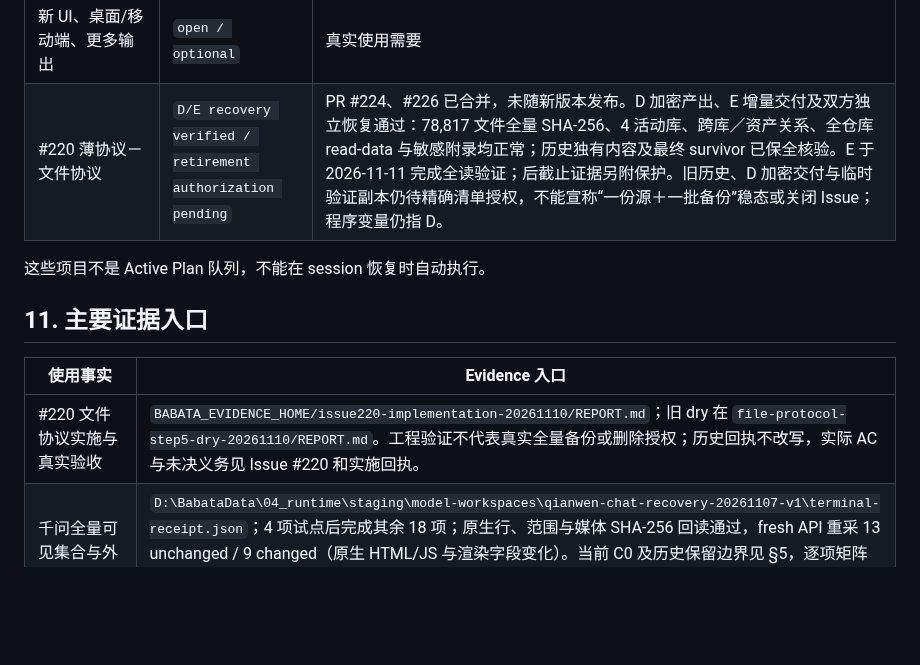
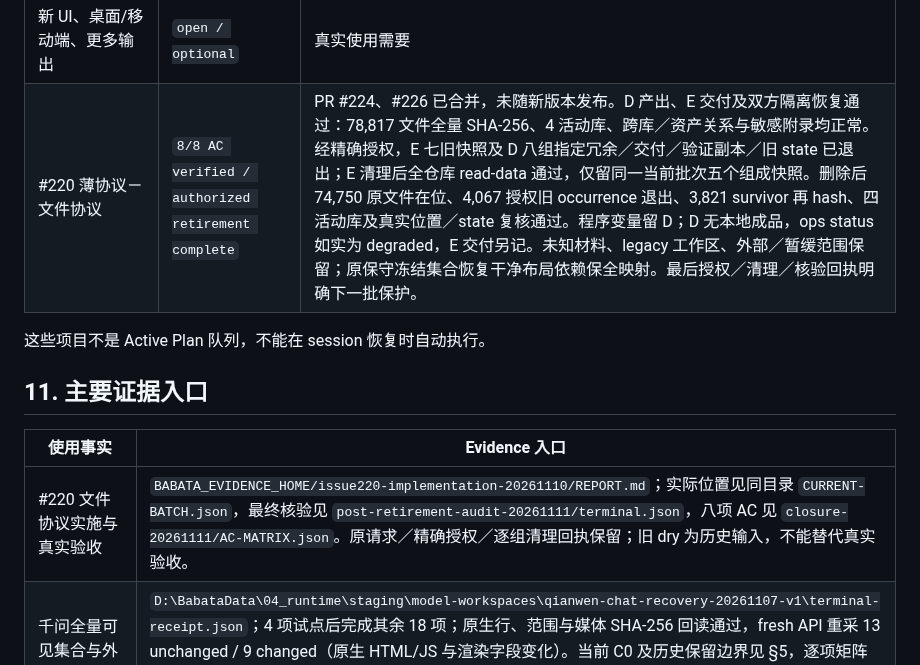
Before and after one commit to jadelaglace/babata, a Markdown page: 00_docs/04_process/04_b_USAGE_STATUS.md, the part around the change. Drawn GitHub-style; blank space fills up the shorter version.

Commit message:
docs(usage): record verified file-protocol retirement (#220)

```diff
--- a/00_docs/04_process/04_b_USAGE_STATUS.md
+++ b/00_docs/04_process/04_b_USAGE_STATUS.md
@@ -146,7 +146,7 @@ P0-P9 主线已完成并由用户接受，当前不再作为活动 roadmap。它
 | TC-11 独立系统级 receipt | `not-run` | 用户明确提出系统级终验；不能从缺口自动重开主线 |
 | 豆包完整 C1 | `closed-with-losses / verified` | 按用户‘试着找一下不行拉倒，赶紧闭环 c1’完成有界恢复并收口：保留 322 个文本 revision/1536 消息与前轮 57 份补充 C1；找回 116 个图片引用（115 个唯一图像）和 6 份本地匹配附件，新增 119 份正式 C1 并核验。55 个未恢复/视觉未成功对象与 6 份附件提取限制已逐项留证，不称无损完整 C1，无待用户决策或自动后续义务。详见 §11 恢复闭环回执。 |
 | 新 UI、桌面/移动端、更多输出 | `open / optional` | 真实使用需要 |
-| #220 薄协议－文件协议 | `D/E recovery verified / retirement authorization pending` | PR #224、#226 已合并，未随新版本发布。D 加密产出、E 增量交付及双方独立恢复通过：78,817 文件全量 SHA-256、4 活动库、跨库／资产关系、全仓库 read-data 与敏感附录均正常；历史独有内容及最终 survivor 已保全核验。E 于 2026-11-11 完成全读验证；后截止证据另附保护。旧历史、D 加密交付与临时验证副本仍待精确清单授权，不能宣称“一份源＋一批备份”稳态或关闭 Issue；程序变量仍指 D。 |
+| #220 薄协议－文件协议 | `8/8 AC verified / authorized retirement complete` | PR #224、#226 已合并，未随新版本发布。D 产出、E 交付及双方隔离恢复通过：78,817 文件全量 SHA-256、4 活动库、跨库／资产关系与敏感附录均正常。经精确授权，E 七旧快照及 D 八组指定冗余／交付／验证副本／旧 state 已退出；E 清理后全仓库 read-data 通过，仅留同一当前批次五个组成快照。删除后 74,750 原文件在位、4,067 授权旧 occurrence 退出、3,821 survivor 再 hash、四活动库及真实位置／state 复核通过。程序变量留 D；D 无本地成品，ops status 如实为 degraded，E 交付另记。未知材料、legacy 工作区、外部／暂缓范围保留；原保守冻结集合恢复干净布局依赖保全映射。最后授权／清理／核验回执明确下一批保护。 |
 
 这些项目不是 Active Plan 队列，不能在 session 恢复时自动执行。
 
@@ -154,7 +154,7 @@ P0-P9 主线已完成并由用户接受，当前不再作为活动 roadmap。它
 
 | 使用事实 | Evidence 入口 |
 | --- | --- |
-| #220 文件协议实施与真实验收 | `BABATA_EVIDENCE_HOME/issue220-implementation-20261110/REPORT.md`；旧 dry 在 `file-protocol-step5-dry-20261110/REPORT.md`。工程验证不代表真实全量备份或删除授权；历史回执不改写，实际 AC 与未决义务见 Issue #220 和实施回执。 |
+| #220 文件协议实施与真实验收 | `BABATA_EVIDENCE_HOME/issue220-implementation-20261110/REPORT.md`；实际位置见同目录 `CURRENT-BATCH.json`，最终核验见 `post-retirement-audit-20261111/terminal.json`，八项 AC 见 `closure-20261111/AC-MATRIX.json`。原请求／精确授权／逐组清理回执保留；旧 dry 为历史输入，不能替代真实验收。 |
 | 千问全量可见集合与外卖剔除 | `D:\BabataData\04_runtime\staging\model-workspaces\qianwen-chat-recovery-20261107-v1\terminal-receipt.json`；4 项试点后完成其余 18 项；原生行、范围与媒体 SHA-256 回读通过，fresh API 重采 13 unchanged / 9 changed（原生 HTML/JS 与渲染字段变化）。当前 C0 及历史保留边界见 §5，逐项矩阵与媒体清单见回执。PR #208 已合并、Issue #204–207 已关闭；终态全套检查通过，日志为同目录 `full-check-closure.log`。 |
 | 千问轻量对话适配器 2026-11-09 收尾 | `implemented / real-path verified`：`08_adapters/03_opencli/qwen/full.js` 只读调用官方消息接口，接受显式 ID/URL；校验 HTTP、业务码、会话归属和 `have_next_page=false`，完整返回原生行。两个既有测试会话经此入口真实读取，各 1 个原生会话行，request_messages / response_messages 数组全部保留；不把对话界面气泡数当原生行数。6 个定向测试覆盖长正文、身份、HTTP/业务错误与分页负例，已接工程 gate；OpenCLI validate 通过。仅单页最多 100 行，分页未结束即拒绝，不下载附件或写 C0，未启动 C1/C2；尚未随新版本发布，用户验收不推断。PR #222 已合并、Issue #221 已关闭；本地全套与 GitHub Rust/适配器/文档检查通过；交付与原生读取证据：D:/BabataData/04_runtime/receipts/qianwen-adapter-closure-20261109/terminal-receipt.json。 |
 | 整理前完整 Docs | Git commit `9182a77` |
```
